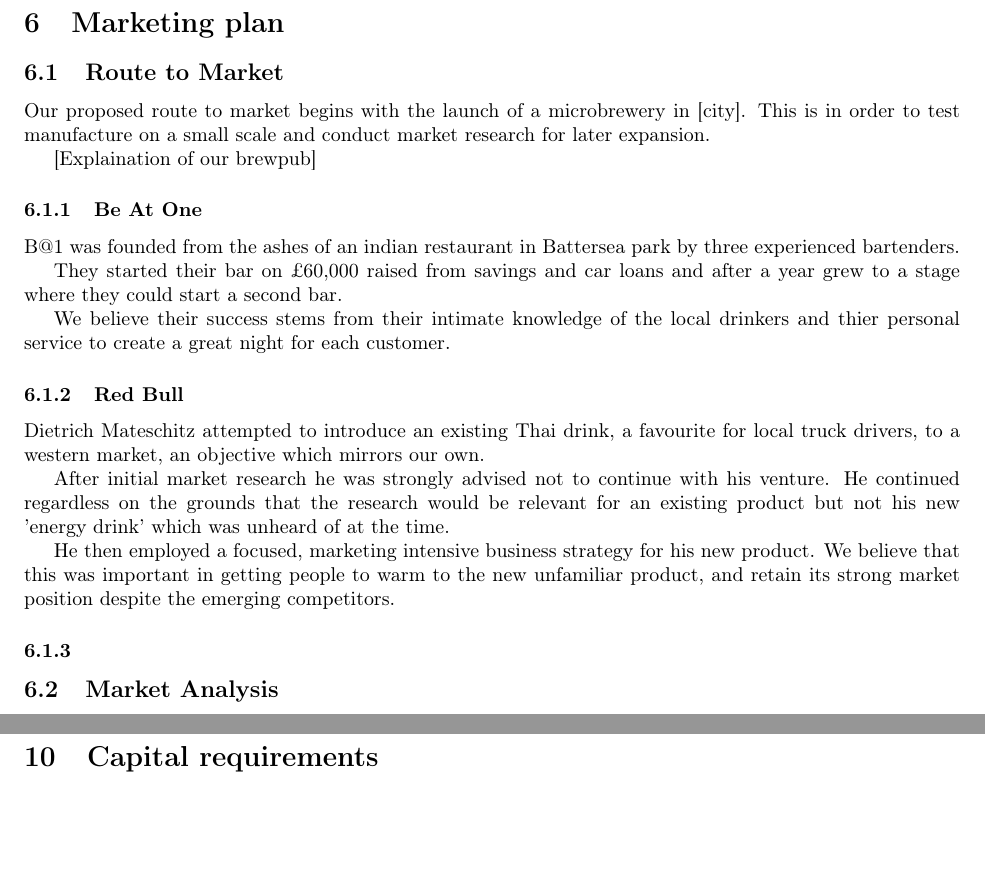
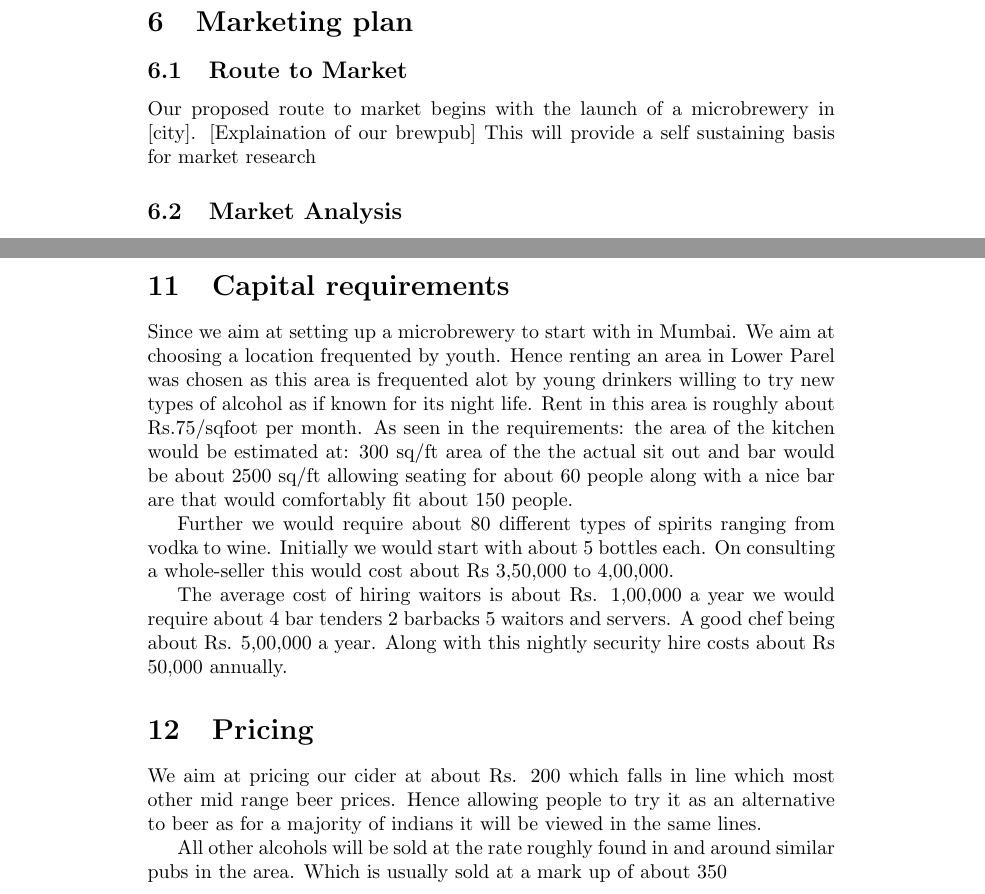
Before and after one commit to giovannic/baloo, a LaTeX document (business.tex): two parts of pages 8 and 14 of 14 before the commit and two parts of pages 3 and 6 of 7 after it, joined at a grey line, cut so that both start at the same text, the shorter picture padded with empty space. Compiled offline with pdfLaTeX.

Commit message:
Update business.tex

```diff
--- a/business.tex
+++ b/business.tex
@@ -1,13 +1,5 @@
 \documentclass{article}
 \usepackage{graphicx}
-\usepackage{a4, fullpage}
-\usepackage{bibtopic}
-\usepackage{float}
-\usepackage{amssymb,amsmath}
-\usepackage[T1]{fontenc}
-\usepackage{graphicx}
-\usepackage{multicol}
-\usepackage{alltt}
 \begin{document}
 
 %-------------------------------------------------------------------------------
@@ -119,31 +105,9 @@ type = pvt. ltd. co. - control of the company
 
 \subsection{Route to Market}
 Our proposed route to market begins with the launch of a microbrewery in [city].
-This is in order to test manufacture on a small scale and conduct market research for later expansion.
+[Explaination of our brewpub]
+This will provide a self sustaining basis for market research
 
-[Explaination of our brewpub]
-\subsubsection{Be At One}
-B@1 was founded from the ashes of an indian restaurant in Battersea park by
-three experienced bartenders.
-
-They started their bar on £60,000 raised from savings and car loans and after a
-year grew to a stage where they could start a second bar.
-
-We believe their success stems from their intimate knowledge of the local drinkers and thier personal service to create a great night for each customer.
-
-\subsubsection{Red Bull}
-Dietrich Mateschitz attempted to introduce an existing Thai drink, a favourite
-for local truck drivers, to a western market, an objective which
-mirrors our own.
-
-After initial market research he was strongly advised not to continue with his
-venture. He continued regardless on the grounds that the research would be
-relevant for an existing product but not his new 'energy drink' which was
-unheard of at the time.
-
-He then employed a focused, marketing intensive business strategy for his new product. We believe that this was important in getting people to warm to the new unfamiliar product, and retain its strong market position despite the emerging competitors.
-
-\subsubsection{}
 
 \subsection{Market Analysis}
 \subsubsection{Current Competitors in the Cider Market}
@@ -344,4 +268,28 @@ Collaborators: \\
 \section{Capital requirements}
+
+Since we aim at setting up a microbrewery to start with in Mumbai. We aim at choosing a location frequented by youth.
+Hence renting an area in Lower Parel was chosen as this area is frequented alot by young drinkers willing to try new types of alcohol as if known for its night life.
+Rent in this area is roughly about Rs.75/sqfoot per month.
+As seen in the requirements:
+the area of the kitchen would be estimated at: 300 sq/ft
+area of the the actual sit out and bar would be about 2500 sq/ft allowing seating for about 60 people along with a nice bar are that would comfortably fit about 150 people.
+
+Further we would require about 80 different types of spirits ranging from vodka to wine. Initially we would start with about 5 bottles each. On consulting a whole-seller this would cost about Rs 3,50,000 to 4,00,000.
+
+The average cost of hiring waitors is about Rs. 1,00,000 a year we would require about 4 bar tenders 2 barbacks 5 waitors and servers.
+A good chef being about Rs. 5,00,000 a year.
+Along with this nightly security hire costs about Rs 50,000 annually.
+
+
+
+\section{Pricing}
+We aim at pricing our cider at about Rs. 200 which falls in line which most other mid range beer prices. Hence allowing people to try it as an alternative to beer as for a majority of indians it will be viewed in the same lines.
+
+All other alcohols will be sold at the rate roughly found in and around similar pubs in the area. Which is usually sold at a mark up of about 350%.
+
+
+
+
 \section{Business opportunities and risks}
 \section{Pro-forma financial projections}
 \section{Risk analysis}
```
Also changed, not shown: business.tex (58 more changed lines).
